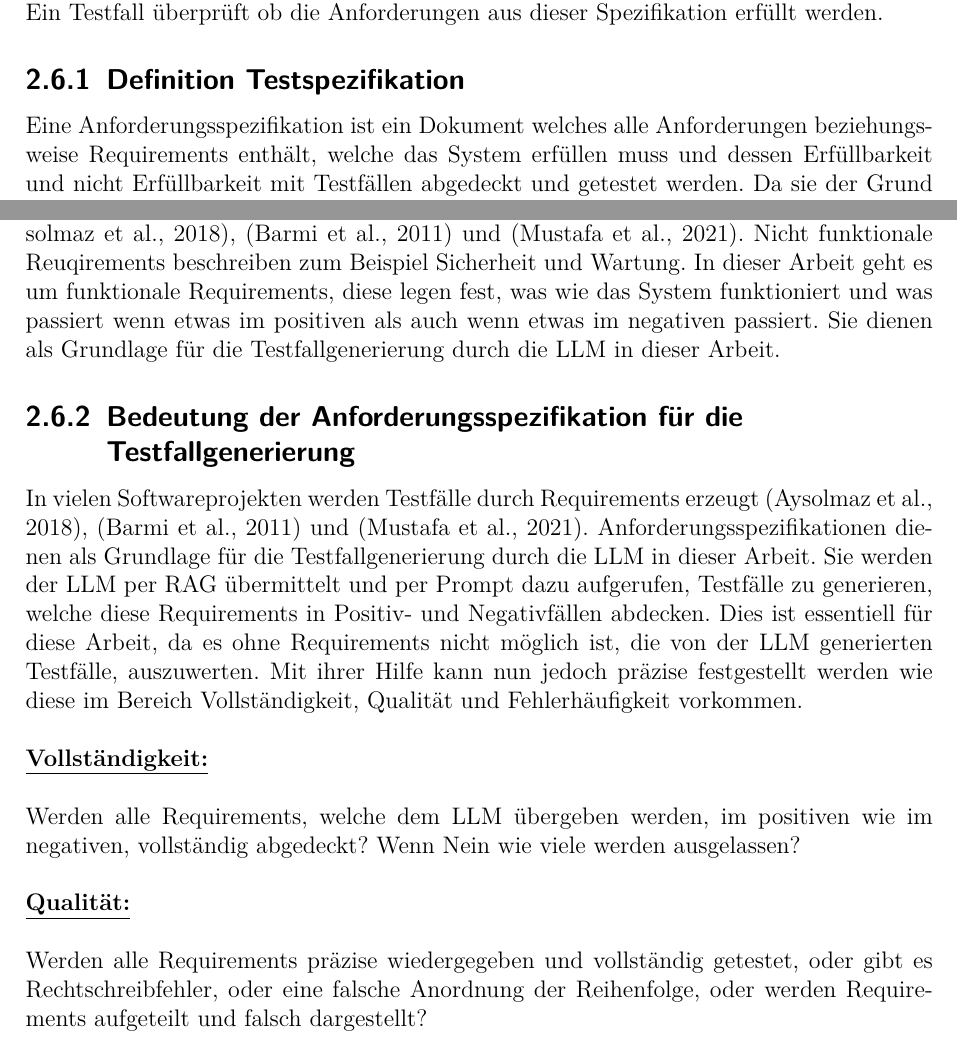
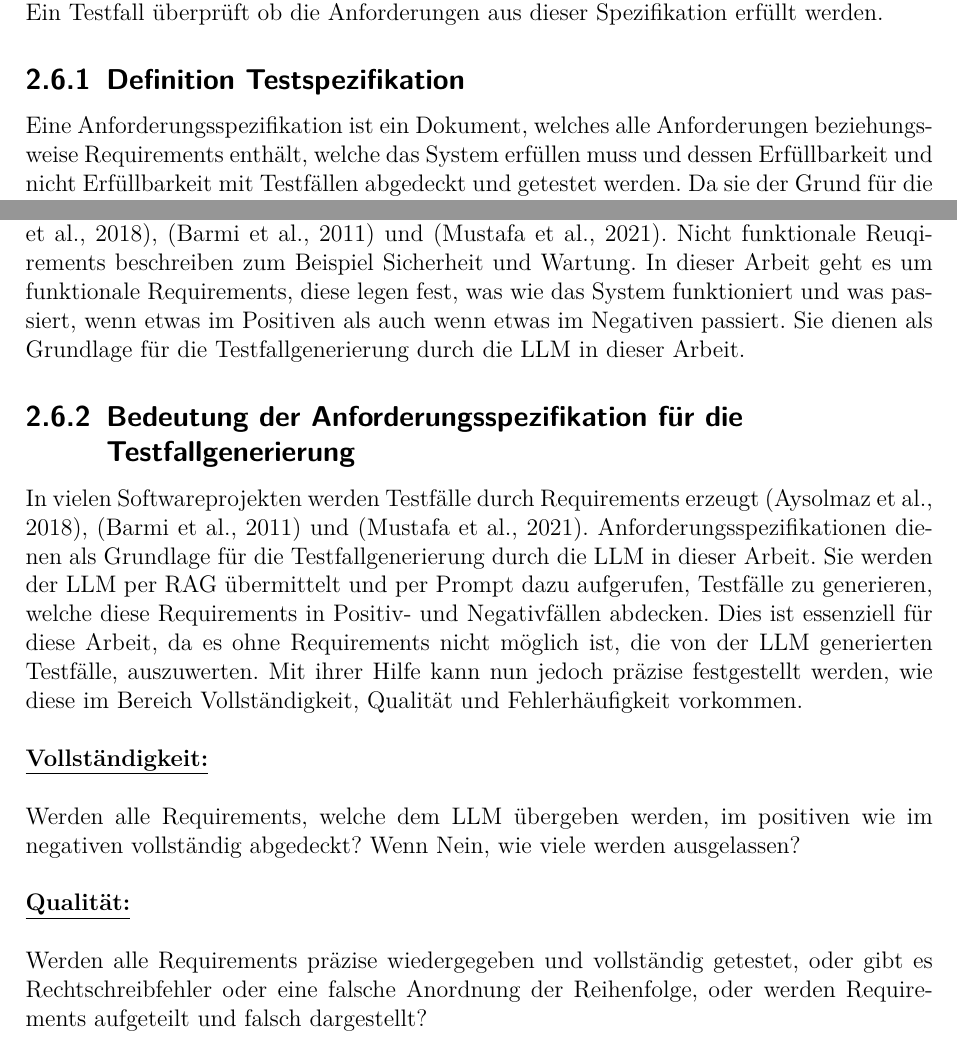
Before and after one commit to MrMueller15/Bachelor-Thesis, a LaTeX thesis (Thesis/Marvin_Müller_Bachelorarbeit.tex): two parts of page 18 of 31, joined at a grey line, cut so that both start at the same text. Compiled offline with pdfLaTeX.

Commit message:
Rechtschreibung angepasst
GitHub Desktop Test

```diff
--- a/Thesis/Marvin_Müller_Bachelorarbeit.tex
+++ b/Thesis/Marvin_Müller_Bachelorarbeit.tex
@@ -336,21 +336,21 @@ Eine Anforderungsspezifikation  ist das Fundament, aus welcher Testfälle erstel
 
 \subsection{Definition Testspezifikation} % fold
 \label{sec:definitionTestspezifikation}
-Eine Anforderungsspezifikation ist ein Dokument welches alle Anforderungen beziehungsweise Requirements enthält, welche das System erfüllen muss und dessen Erfüllbarkeit und nicht Erfüllbarkeit mit Testfällen abgedeckt und getestet werden. Da sie der Grund für die Testfälle sind, müssen Anforderungsspezifikationen vollständig, präzise und in sich konsistent sein. Anforderungsspezifikationen enthalten System- und Benutzeranforderungen. Systemanforderungen beschreiben dabei die Benutzeranforderungen genau, wobei die Benutzeranforderungen funktionale und nicht funktionale Requirements besitzen (\cite{Aysolmaz2018}), (\cite{Barmi2011}) und (\cite{Mustafa2021}). Nicht funktionale Reuqirements beschreiben zum Beispiel Sicherheit und Wartung. In dieser Arbeit geht es um funktionale Requirements, diese legen fest, was wie das System funktioniert und was passiert wenn etwas im positiven als auch wenn etwas im negativen passiert. Sie dienen als Grundlage für die Testfallgenerierung durch die LLM in dieser Arbeit.
+Eine Anforderungsspezifikation ist ein Dokument, welches alle Anforderungen beziehungsweise Requirements enthält, welche das System erfüllen muss und dessen Erfüllbarkeit und nicht Erfüllbarkeit mit Testfällen abgedeckt und getestet werden. Da sie der Grund für die Testfälle sind, müssen Anforderungsspezifikationen vollständig, präzise und in sich konsistent sein. Anforderungsspezifikationen enthalten System- und Benutzeranforderungen. Systemanforderungen beschreiben dabei die Benutzeranforderungen genau, wobei die Benutzeranforderungen funktionale und nicht funktionale Requirements besitzen (\cite{Aysolmaz2018}), (\cite{Barmi2011}) und (\cite{Mustafa2021}). Nicht funktionale Reuqirements beschreiben zum Beispiel Sicherheit und Wartung. In dieser Arbeit geht es um funktionale Requirements, diese legen fest, was wie das System funktioniert und was passiert, wenn etwas im Positiven als auch wenn etwas im Negativen passiert. Sie dienen als Grundlage für die Testfallgenerierung durch die LLM in dieser Arbeit.
 % section definitionTestspezifikation (end)
 
 \subsection{Bedeutung der Anforderungsspezifikation für die Testfallgenerierung} % fold
 \label{sec:bedeutungDerAnforderungsspezifikationFürDieTestfallgenerierung}
 In vielen Softwareprojekten werden Testfälle durch Requirements erzeugt (\cite{Aysolmaz2018}), (\cite{Barmi2011}) und (\cite{Mustafa2021}).
-Anforderungsspezifikationen dienen als Grundlage für die Testfallgenerierung durch die LLM in dieser Arbeit. Sie werden der LLM per RAG übermittelt und per Prompt dazu aufgerufen, Testfälle zu generieren, welche diese Requirements in Positiv- und Negativfällen abdecken. Dies ist essentiell für diese Arbeit, da es ohne Requirements nicht möglich ist, die von der LLM generierten Testfälle, auszuwerten. Mit ihrer Hilfe kann nun jedoch präzise festgestellt werden wie diese im Bereich Vollständigkeit, Qualität und Fehlerhäufigkeit vorkommen.\\
+Anforderungsspezifikationen dienen als Grundlage für die Testfallgenerierung durch die LLM in dieser Arbeit. Sie werden der LLM per RAG übermittelt und per Prompt dazu aufgerufen, Testfälle zu generieren, welche diese Requirements in Positiv- und Negativfällen abdecken. Dies ist essenziell für diese Arbeit, da es ohne Requirements nicht möglich ist, die von der LLM generierten Testfälle, auszuwerten. Mit ihrer Hilfe kann nun jedoch präzise festgestellt werden, wie diese im Bereich Vollständigkeit, Qualität und Fehlerhäufigkeit vorkommen.\\
 \\
 \textbf{\underline{Vollständigkeit:}}\\
 \\
-Werden alle Requirements, welche dem LLM übergeben werden, im positiven wie im negativen, vollständig abgedeckt? Wenn Nein wie viele werden ausgelassen?\\
+Werden alle Requirements, welche dem LLM übergeben werden, im positiven wie im negativen vollständig abgedeckt? Wenn Nein, wie viele werden ausgelassen?\\
 \\
 \textbf{\underline{Qualität:}}\\
 \\
-Werden alle Requirements präzise wiedergegeben und vollständig getestet, oder gibt es Rechtschreibfehler, oder eine falsche Anordnung der Reihenfolge, oder werden Requirements aufgeteilt und falsch dargestellt?\\
+Werden alle Requirements präzise wiedergegeben und vollständig getestet, oder gibt es Rechtschreibfehler oder eine falsche Anordnung der Reihenfolge, oder werden Requirements aufgeteilt und falsch dargestellt?\\
 \\
 \textbf{\underline{Fehlerhäufigkeit:}}\\
 \\
```
Also changed, not shown: Thesis/Marvin_Müller_Bachelorarbeit.pdf.
